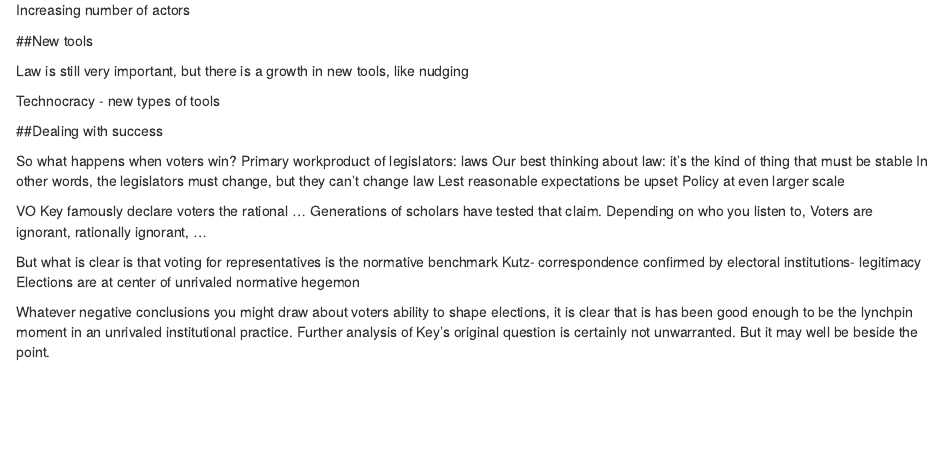
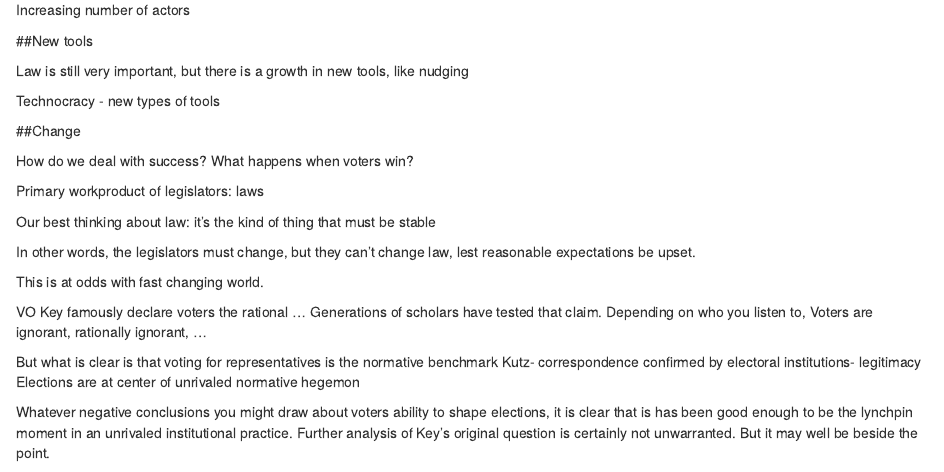
Before and after one commit to adamdhill/Diss, an R Markdown document (Ch1/Ch1.rmd): the page in a window 1100 px wide, from 180 px down. Rendered offline with R 4.5, knitr and Pandoc, with nearby package versions.

Commit message:
Update Ch1.rmd

```diff
--- a/Ch1/Ch1.rmd
+++ b/Ch1/Ch1.rmd
@@ -18,14 +18,17 @@ Law is still very important, but there is a growth in new tools, like nudging
 
 Technocracy - new types of tools
 
-##Dealing with success
+##Change
 
-So what happens when voters win?
+How do we deal with success? What happens when voters win?
+
 Primary workproduct of legislators: laws
+
 Our best thinking about law: it’s the kind of thing that must be stable
-In other words, the legislators must change, but they can’t change law
-Lest reasonable expectations be upset
-Policy at even larger scale
+
+In other words, the legislators must change, but they can’t change law, lest reasonable expectations be upset.
+
+This is at odds with fast changing world.
 
 
 
```
